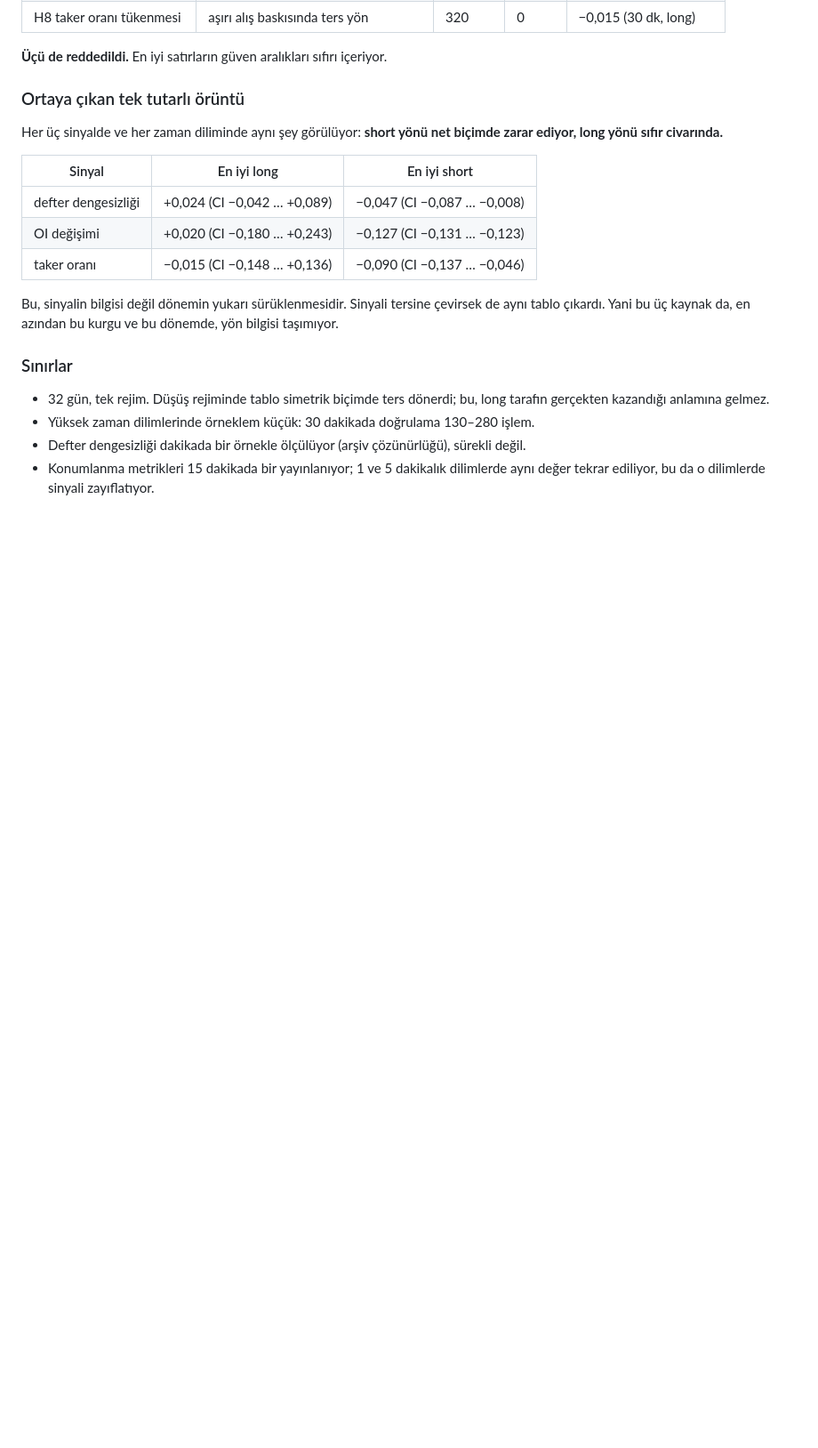
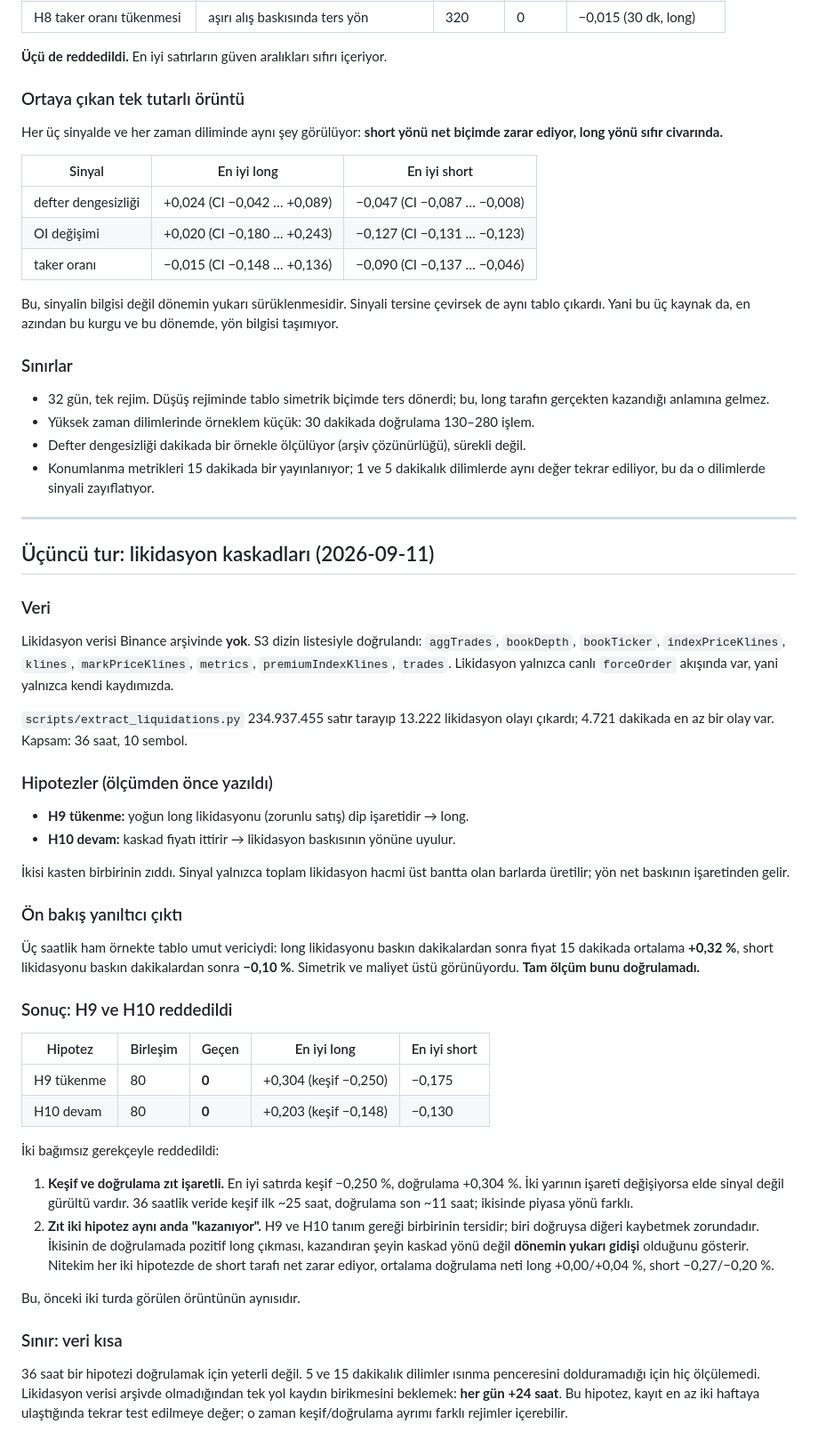
Before and after one commit to kcelikk/traders, a Markdown page: docs/research/strateji-v1.md, the part around the change. Shown at 89% size. Drawn GitHub-style; blank space fills up the shorter version.

Commit message:
Likidasyon kaskadları ölçüldü: H9 ve H10 reddedildi
Veri: 234.937.455 satır tarandı, 13.222 likidasyon olayı, 4.721 dakika, 36 saat, 10 sembol.

Ön bakış yanıltıcıydı: üç saatlik ham örnekte long likidasyonu sonrası 15 dakikada +0,32 %,
short likidasyonu sonrası −0,10 % görünüyordu, simetrik ve maliyet üstü. Tam ölçüm doğrulamadı.

İki bağımsız gerekçeyle red:
1. Keşif ve doğrulama zıt işaretli. En iyi satır: keşif −0,250 %, doğrulama +0,304 %. İki yarının
   işareti değişiyorsa sinyal değil gürültü vardır.
2. Zıt iki hipotez aynı anda kazanıyor. H9 ve H10 tanım gereği birbirinin tersi; ikisinin de
   doğrulamada pozitif long çıkması, kazandıranın kaskad yönü değil dönemin yukarı gidişi
   olduğunu gösteriyor. Her ikisinde de short tarafı net zarar ediyor.

Sınır: 36 saat yetersiz. 5 ve 15 dakikalık dilimler ısınma penceresini dolduramadığı için hiç
ölçülemedi. Arşivde likidasyon verisi olmadığı için tek yol kaydın birikmesi. Hipotez, kayıt iki
haftaya ulaştığında tekrar test edilmeye değer.

Co-Authored-By: Claude Opus 5 (1M context) <noreply@anthropic.com>
Claude-Session: https://claude.ai/code/session_016u17xXyxMUbM7vnSCSEJsj

```diff
--- a/docs/research/strateji-v1.md
+++ b/docs/research/strateji-v1.md
@@ -165,3 +165,58 @@ tablo çıkardı. Yani bu üç kaynak da, en azından bu kurgu ve bu dönemde, y
 - Defter dengesizliği dakikada bir örnekle ölçülüyor (arşiv çözünürlüğü), sürekli değil.
 - Konumlanma metrikleri 15 dakikada bir yayınlanıyor; 1 ve 5 dakikalık dilimlerde aynı değer
   tekrar ediliyor, bu da o dilimlerde sinyali zayıflatıyor.
+
+
+---
+
+## Üçüncü tur: likidasyon kaskadları (2026-09-11)
+
+### Veri
+
+Likidasyon verisi Binance arşivinde **yok**. S3 dizin listesiyle doğrulandı: `aggTrades`,
+`bookDepth`, `bookTicker`, `indexPriceKlines`, `klines`, `markPriceKlines`, `metrics`,
+`premiumIndexKlines`, `trades`. Likidasyon yalnızca canlı `forceOrder` akışında var, yani
+yalnızca kendi kaydımızda.
+
+`scripts/extract_liquidations.py` 234.937.455 satır tarayıp 13.222 likidasyon olayı çıkardı;
+4.721 dakikada en az bir olay var. Kapsam: 36 saat, 10 sembol.
+
+### Hipotezler (ölçümden önce yazıldı)
+
+- **H9 tükenme:** yoğun long likidasyonu (zorunlu satış) dip işaretidir → long.
+- **H10 devam:** kaskad fiyatı ittirir → likidasyon baskısının yönüne uyulur.
+
+İkisi kasten birbirinin zıddı. Sinyal yalnızca toplam likidasyon hacmi üst bantta olan barlarda
+üretilir; yön net baskının işaretinden gelir.
+
+### Ön bakış yanıltıcı çıktı
+
+Üç saatlik ham örnekte tablo umut vericiydi: long likidasyonu baskın dakikalardan sonra fiyat
+15 dakikada ortalama **+0,32 %**, short likidasyonu baskın dakikalardan sonra **−0,10 %**. Simetrik
+ve maliyet üstü görünüyordu. **Tam ölçüm bunu doğrulamadı.**
+
+### Sonuç: H9 ve H10 reddedildi
+
+| Hipotez | Birleşim | Geçen | En iyi long | En iyi short |
+|---|---|---|---|---|
+| H9 tükenme | 80 | **0** | +0,304 (keşif −0,250) | −0,175 |
+| H10 devam | 80 | **0** | +0,203 (keşif −0,148) | −0,130 |
+
+İki bağımsız gerekçeyle reddedildi:
+
+1. **Keşif ve doğrulama zıt işaretli.** En iyi satırda keşif −0,250 %, doğrulama +0,304 %. İki
+   yarının işareti değişiyorsa elde sinyal değil gürültü vardır. 36 saatlik veride keşif ilk
+   ~25 saat, doğrulama son ~11 saat; ikisinde piyasa yönü farklı.
+2. **Zıt iki hipotez aynı anda "kazanıyor".** H9 ve H10 tanım gereği birbirinin tersidir; biri
+   doğruysa diğeri kaybetmek zorundadır. İkisinin de doğrulamada pozitif long çıkması, kazandıran
+   şeyin kaskad yönü değil **dönemin yukarı gidişi** olduğunu gösterir. Nitekim her iki hipotezde
+   de short tarafı net zarar ediyor, ortalama doğrulama neti long +0,00/+0,04 %, short −0,27/−0,20 %.
+
+Bu, önceki iki turda görülen örüntünün aynısıdır.
+
+### Sınır: veri kısa
+
+36 saat bir hipotezi doğrulamak için yeterli değil. 5 ve 15 dakikalık dilimler ısınma penceresini
+dolduramadığı için hiç ölçülemedi. Likidasyon verisi arşivde olmadığından tek yol kaydın
+birikmesini beklemek: **her gün +24 saat**. Bu hipotez, kayıt en az iki haftaya ulaştığında
+tekrar test edilmeye değer; o zaman keşif/doğrulama ayrımı farklı rejimler içerebilir.
```
